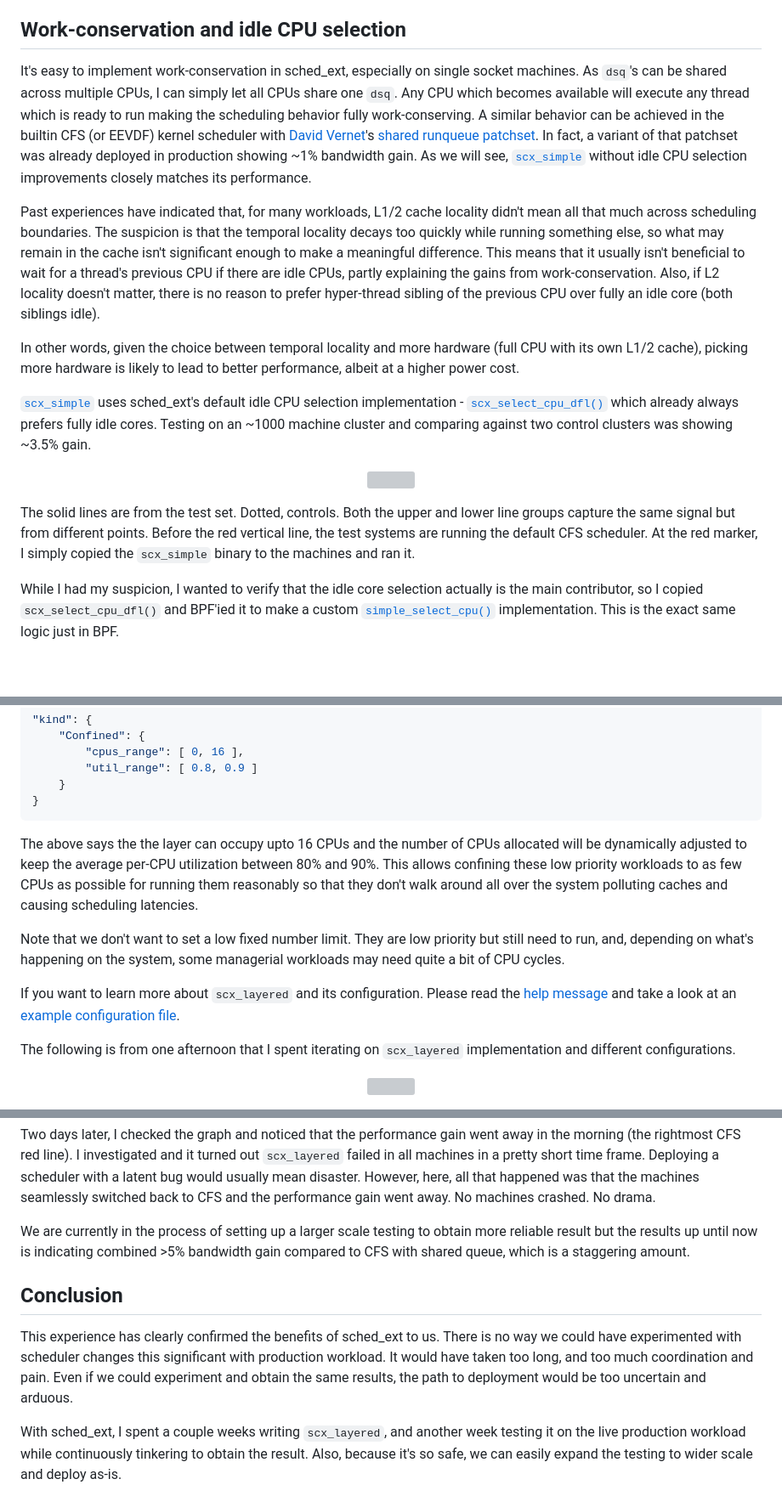
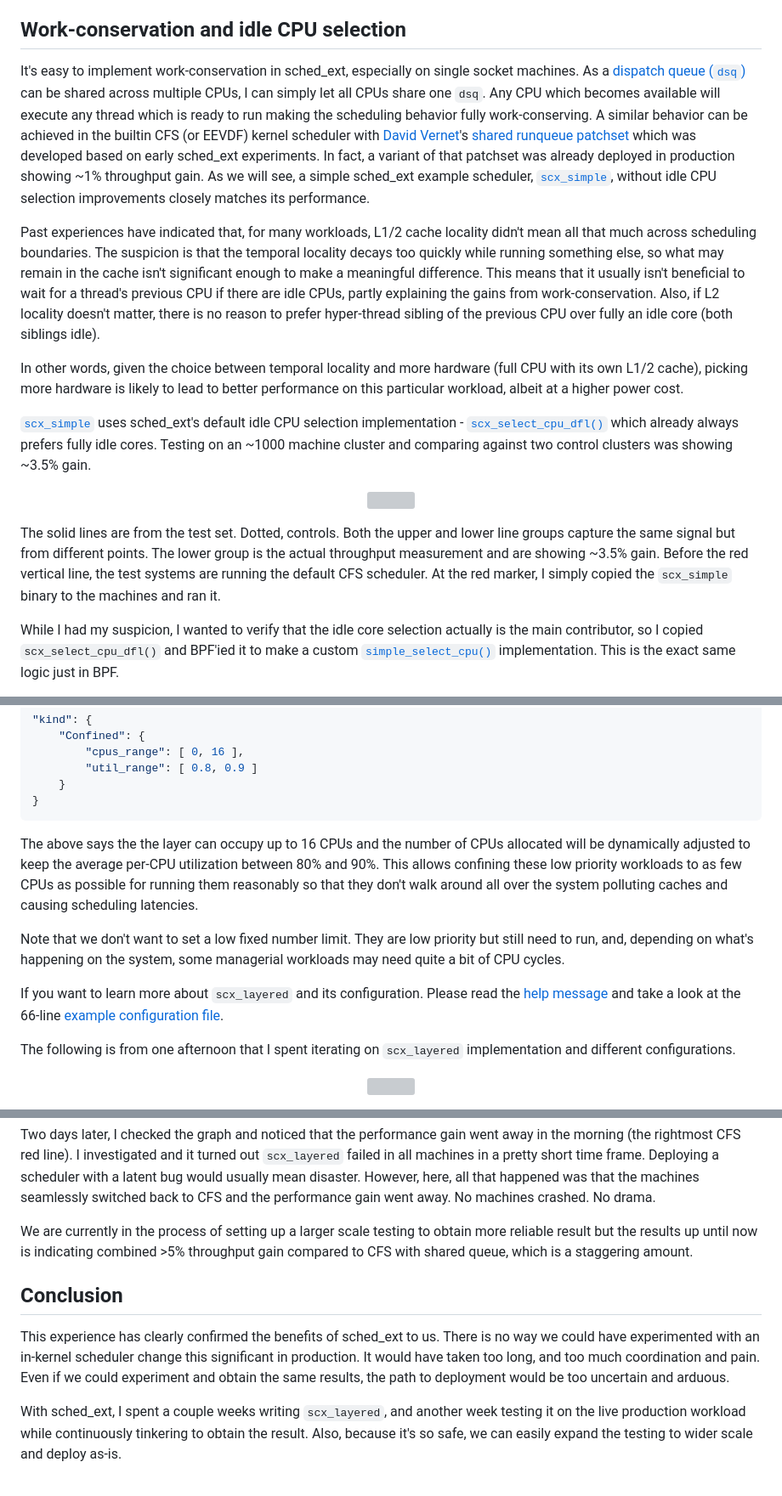
Before and after one commit to sched-ext/scx, a Markdown page: scx_layered.md, 3 parts joined by grey strips. Shown at 85% size. Rendered like a GitHub page; blank space fills up the shorter version; grey boxes are pictures that could not be loaded.

Commit message:
scx_layered: Apply Paul McKenney's reviews

````diff
--- a/scx_layered.md
+++ b/scx_layered.md
@@ -15,17 +16,17 @@ There are several avenues that I wanted to explore:
 
 ## Work-conservation and idle CPU selection
 
-It's easy to implement work-conservation in sched_ext, especially on single socket machines. As `dsq`'s can be shared across multiple CPUs, I can simply let all CPUs share one `dsq`. Any CPU which becomes available will execute any thread which is ready to run making the scheduling behavior fully work-conserving. A similar behavior can be achieved in the builtin CFS (or EEVDF) kernel scheduler with [David Vernet](https://github.com/Decave)'s [shared runqueue patchset](https://lore.kernel.org/lkml/20230710200342.358255-1-void@manifault.com/). In fact, a variant of that patchset was already deployed in production showing ~1% bandwidth gain. As we will see, [`scx_simple`](https://github.com/sched-ext/sched_ext/blob/sched_ext/tools/sched_ext/scx_simple.bpf.c) without idle CPU selection improvements closely matches its performance.
+It's easy to implement work-conservation in sched_ext, especially on single socket machines. As a [dispatch queue (`dsq`)](https://github.com/sched-ext/sched_ext/blob/sched_ext-v5/Documentation/scheduler/sched-ext.rst#dispatch-queues) can be shared across multiple CPUs, I can simply let all CPUs share one `dsq`. Any CPU which becomes available will execute any thread which is ready to run making the scheduling behavior fully work-conserving. A similar behavior can be achieved in the builtin CFS (or EEVDF) kernel scheduler with [David Vernet](https://github.com/Decave)'s [shared runqueue patchset](https://lore.kernel.org/lkml/20230710200342.358255-1-void@manifault.com/) which was developed based on early sched_ext experiments. In fact, a variant of that patchset was already deployed in production showing ~1% throughput gain. As we will see, a simple sched_ext example scheduler, [`scx_simple`](https://github.com/sched-ext/sched_ext/blob/sched_ext/tools/sched_ext/scx_simple.bpf.c), without idle CPU selection improvements closely matches its performance.
 
 Past experiences have indicated that, for many workloads, L1/2 cache locality didn't mean all that much across scheduling boundaries. The suspicion is that the temporal locality decays too quickly while running something else, so what may remain in the cache isn't significant enough to make a meaningful difference. This means that it usually isn't beneficial to wait for a thread's previous CPU if there are idle CPUs, partly explaining the gains from work-conservation. Also, if L2 locality doesn't matter, there is no reason to prefer hyper-thread sibling of the previous CPU over fully an idle core (both siblings idle).
 
-In other words, given the choice between temporal locality and more hardware (full CPU with its own L1/2 cache), picking more hardware is likely to lead to better performance, albeit at a higher power cost.
+In other words, given the choice between temporal locality and more hardware (full CPU with its own L1/2 cache), picking more hardware is likely to lead to better performance on this particular workload, albeit at a higher power cost.
 
 [`scx_simple`](https://github.com/sched-ext/sched_ext/blob/sched_ext/tools/sched_ext/scx_simple.bpf.c) uses sched_ext's default idle CPU selection implementation - [`scx_select_cpu_dfl()`](https://github.com/sched-ext/sched_ext/blob/sched_ext-v5/kernel/sched/ext.c#L1990) which already always prefers fully idle cores. Testing on an ~1000 machine cluster and comparing against two control clusters was showing ~3.5% gain.
 
 <p align="center"><img width="80%" src="https://github.com/sched-ext/sched_ext/blob/case-studies/scx_layered/scx_simple-exp.png?raw=true"></p>
 
-The solid lines are from the test set. Dotted, controls. Both the upper and lower line groups capture the same signal but from different points. Before the red vertical line, the test systems are running the default CFS scheduler. At the red marker, I simply copied the `scx_simple` binary to the machines and ran it.
+The solid lines are from the test set. Dotted, controls. Both the upper and lower line groups capture the same signal but from different points. The lower group is the actual throughput measurement and are showing ~3.5% gain. Before the red vertical line, the test systems are running the default CFS scheduler. At the red marker, I simply copied the `scx_simple` binary to the machines and ran it.
 
 While I had my suspicion, I wanted to verify that the idle core selection actually is the main contributor, so I copied `scx_select_cpu_dfl()` and BPF'ied it to make a custom [`simple_select_cpu()`](https://github.com/sched-ext/sched_ext/blob/case-studies/scx_layered/modified-scx_simple.bpf.c#L63) implementation. This is the exact same logic just in BPF.
 
@@ -70,11 +71,11 @@ and then prevent them from jumping around across the whole system.
 }
 ```
 
-The above says the the layer can occupy upto 16 CPUs and the number of CPUs allocated will be dynamically adjusted to keep the average per-CPU utilization between 80% and 90%. This allows confining these low priority workloads to as few CPUs as possible for running them reasonably so that they don't walk around all over the system polluting caches and causing scheduling latencies.
+The above says the the layer can occupy up to 16 CPUs and the number of CPUs allocated will be dynamically adjusted to keep the average per-CPU utilization between 80% and 90%. This allows confining these low priority workloads to as few CPUs as possible for running them reasonably so that they don't walk around all over the system polluting caches and causing scheduling latencies.
 
 Note that we don't want to set a low fixed number limit. They are low priority but still need to run, and, depending on what's happening on the system, some managerial workloads may need quite a bit of CPU cycles.
 
-If you want to learn more about `scx_layered` and its configuration. Please read the [help message](https://github.com/sched-ext/sched_ext/blob/case-studies/scx_layered/scx_layered-help.txt) and take a look at an [example configuration file](https://github.com/sched-ext/sched_ext/blob/case-studies/scx_layered/scx_layered-example-config.json).
+If you want to learn more about `scx_layered` and its configuration. Please read the [help message](https://github.com/sched-ext/sched_ext/blob/case-studies/scx_layered/scx_layered-help.txt) and take a look at the 66-line [example configuration file](https://github.com/sched-ext/sched_ext/blob/case-studies/scx_layered/scx_layered-example-config.json).
 
 The following is from one afternoon that I spent iterating on `scx_layered` implementation and different configurations.
 
@@ -92,10 +93,10 @@ Speaking of bugs and crashes, I did make a mistake and the scheduler I was testi
 
 Two days later, I checked the graph and noticed that the performance gain went away in the morning (the rightmost CFS red line). I investigated and it turned out `scx_layered` failed in all machines in a pretty short time frame. Deploying a scheduler with a latent bug would usually mean disaster. However, here, all that happened was that the machines seamlessly switched back to CFS and the performance gain went away. No machines crashed. No drama.
 
-We are currently in the process of setting up a larger scale testing to obtain more reliable result but the results up until now is indicating combined >5% bandwidth gain compared to CFS with shared queue, which is a staggering amount.
+We are currently in the process of setting up a larger scale testing to obtain more reliable result but the results up until now is indicating combined >5% throughput gain compared to CFS with shared queue, which is a staggering amount.
 ## Conclusion
 
-This experience has clearly confirmed the benefits of sched_ext to us. There is no way we could have experimented with scheduler changes this significant with production workload. It would have taken too long, and too much coordination and pain. Even if we could experiment and obtain the same results, the path to deployment would be too uncertain and arduous.
+This experience has clearly confirmed the benefits of sched_ext to us. There is no way we could have experimented with an in-kernel scheduler change this significant in production. It would have taken too long, and too much coordination and pain. Even if we could experiment and obtain the same results, the path to deployment would be too uncertain and arduous.
 
 With sched_ext, I spent a couple weeks writing `scx_layered`, and another week testing it on the live production workload while continuously tinkering to obtain the result. Also, because it's so safe, we can easily expand the testing to wider scale and deploy as-is.
 
````
Also changed, not shown: other parts of scx_layered.md (+2 -1 lines).
